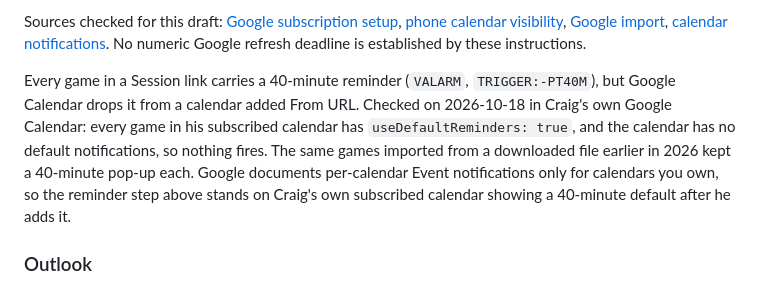
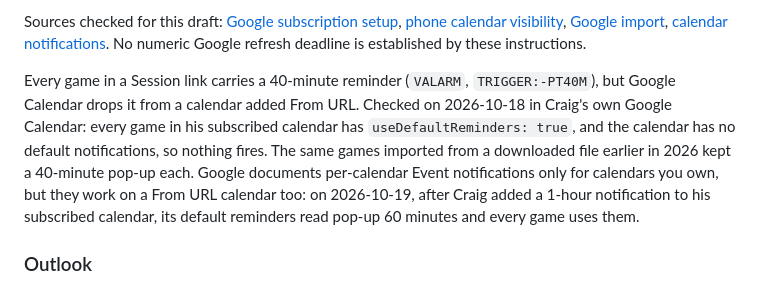
Before and after one commit to CraigDevJohnson/the-lobby, a Markdown page: docs/design/soccer-brief.md, the part around the change. Rendered like a GitHub page.

Commit message:
Record that Event notifications work on a From URL calendar
Co-Authored-By: Claude Opus 5.5 <noreply@anthropic.com>
Claude-Session: https://claude.ai/code/session_01DRtMVFCAhgMoRFqC3UGwN7

```diff
--- a/docs/design/soccer-brief.md
+++ b/docs/design/soccer-brief.md
@@ -88,7 +88,7 @@ Button: **Copy Session link**. On a phone, say “Keep this link somewhere you c
 
 Sources checked for this draft: [Google subscription setup](https://support.google.com/calendar/answer/37100?co=GENIE.Platform%3DDesktop&hl=en), [phone calendar visibility](https://support.google.com/calendar/answer/37100?co=GENIE.Platform%3DAndroid&hl=en), [Google import](https://support.google.com/calendar/answer/37118?hl=en), [calendar notifications](https://support.google.com/calendar/answer/37242?hl=en&co=GENIE.Platform%3DDesktop). No numeric Google refresh deadline is established by these instructions.
 
-Every game in a Session link carries a 40-minute reminder (`VALARM`, `TRIGGER:-PT40M`), but Google Calendar drops it from a calendar added From URL. Checked on 2026-10-18 in Craig's own Google Calendar: every game in his subscribed calendar has `useDefaultReminders: true`, and the calendar has no default notifications, so nothing fires. The same games imported from a downloaded file earlier in 2026 kept a 40-minute pop-up each. Google documents per-calendar Event notifications only for calendars you own, so the reminder step above stands on Craig's own subscribed calendar showing a 40-minute default after he adds it.
+Every game in a Session link carries a 40-minute reminder (`VALARM`, `TRIGGER:-PT40M`), but Google Calendar drops it from a calendar added From URL. Checked on 2026-10-18 in Craig's own Google Calendar: every game in his subscribed calendar has `useDefaultReminders: true`, and the calendar has no default notifications, so nothing fires. The same games imported from a downloaded file earlier in 2026 kept a 40-minute pop-up each. Google documents per-calendar Event notifications only for calendars you own, but they work on a From URL calendar too: on 2026-10-19, after Craig added a 1-hour notification to his subscribed calendar, its default reminders read pop-up 60 minutes and every game uses them.
 
 ### Outlook
 
```
